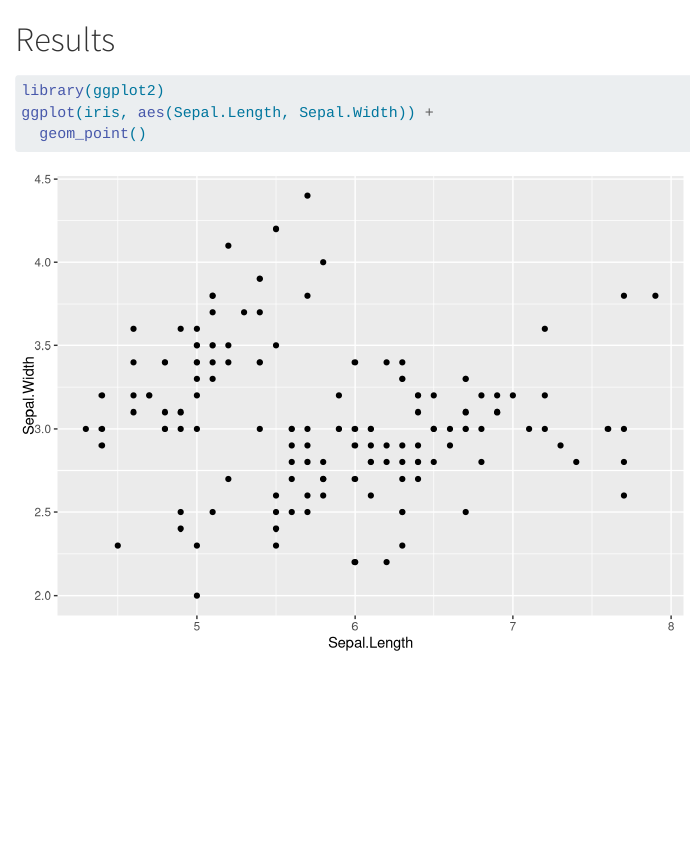
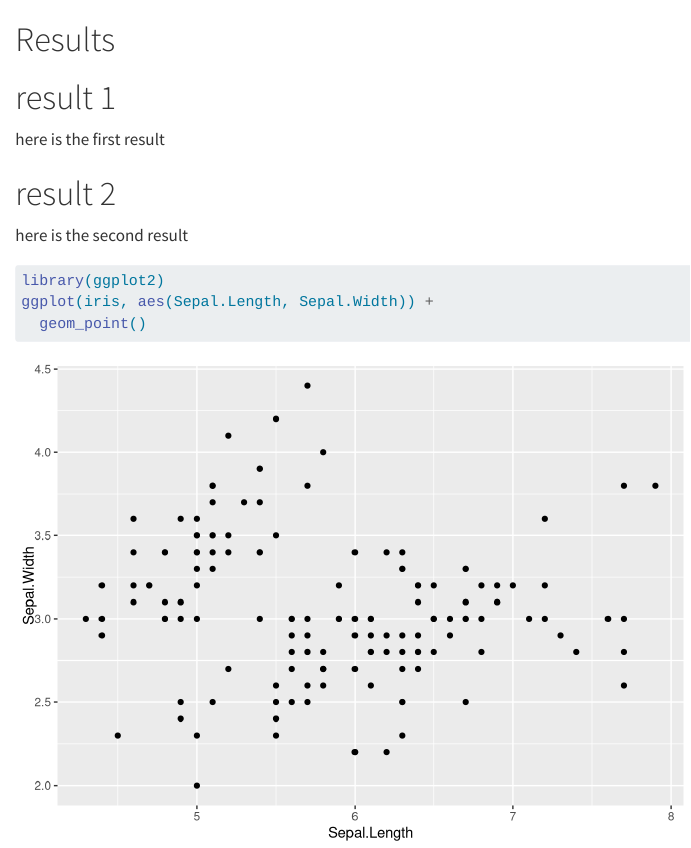
Before and after one commit to yichaowanggg/demo-pancake, a Quarto document (results.qmd): the page in a window 1100 px wide, from its top. Rendered offline with R 4.5, knitr and Pandoc in place of Quarto, with nearby package versions.

````diff
--- a/results.qmd
+++ b/results.qmd
@@ -1,6 +1,10 @@
 # Results
 
+# result 1
+here is the first result
 
+# result 2
+here is the second result
 
 
 ```{r}
````
Also changed, not shown: data.qmd (+2 -1 lines).
